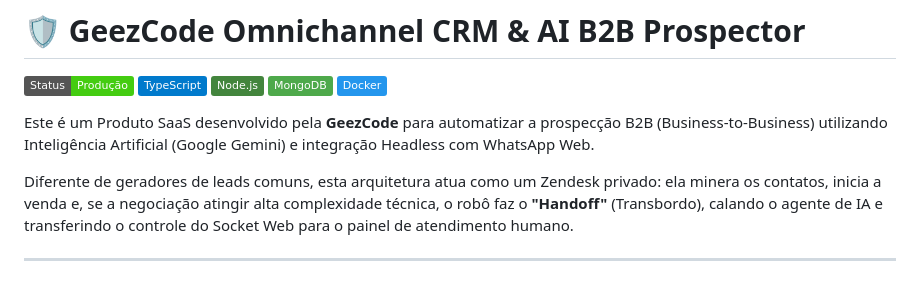
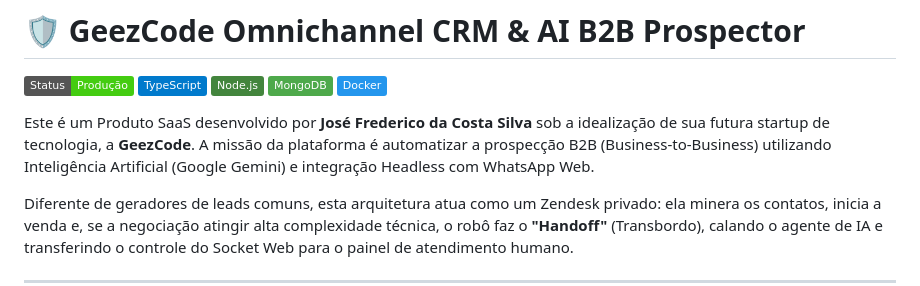
Before and after one commit to GeezCodeOficial/geezcode-omnichannel-crm, a Markdown page: README.md, the part around the change. Drawn GitHub-style; badges without logos.

Commit message:
📝 Docs: Inserindo créditos oficiais do Fundador José Frederico na GeezCode

```diff
--- a/README.md
+++ b/README.md
@@ -6,7 +6,7 @@
 ![MongoDB](https://img.shields.io/badge/MongoDB-4EA94B?style=flat&logo=mongodb&logoColor=white)
 ![Docker](https://img.shields.io/badge/Docker-2496ED?style=flat&logo=docker&logoColor=white)
 
-Este é um Produto SaaS desenvolvido pela **GeezCode** para automatizar a prospecção B2B (Business-to-Business) utilizando Inteligência Artificial (Google Gemini) e integração Headless com WhatsApp Web.
+Este é um Produto SaaS desenvolvido por **José Frederico da Costa Silva** sob a idealização de sua futura startup de tecnologia, a **GeezCode**. A missão da plataforma é automatizar a prospecção B2B (Business-to-Business) utilizando Inteligência Artificial (Google Gemini) e integração Headless com WhatsApp Web.
 
 Diferente de geradores de leads comuns, esta arquitetura atua como um Zendesk privado: ela minera os contatos, inicia a venda e, se a negociação atingir alta complexidade técnica, o robô faz o **"Handoff"** (Transbordo), calando o agente de IA e transferindo o controle do Socket Web para o painel de atendimento humano.
 
```
